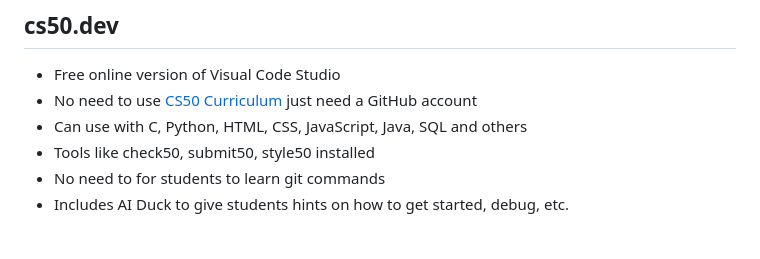
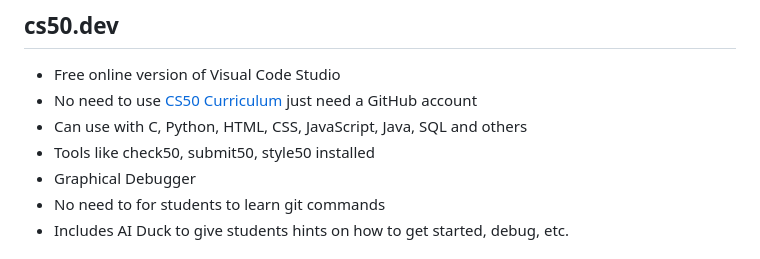
Before and after one commit to brianmueller/codecode, a Markdown page: session3/README.md, the part around the change. Rendered like a GitHub page.

```diff
--- a/session3/README.md
+++ b/session3/README.md
@@ -49,6 +49,7 @@ Done! Visit file:///path/to/folder/results/index.html in a web browser to see th
 * No need to use [CS50 Curriculum](https://ap.cs50.school) just need a GitHub account
 * Can use with C, Python, HTML, CSS, JavaScript, Java, SQL and others
 * Tools like check50, submit50, style50 installed
+* Graphical Debugger
 * No need to for students to learn git commands
 * Includes AI Duck to give students hints on how to get started, debug, etc.
 
```
